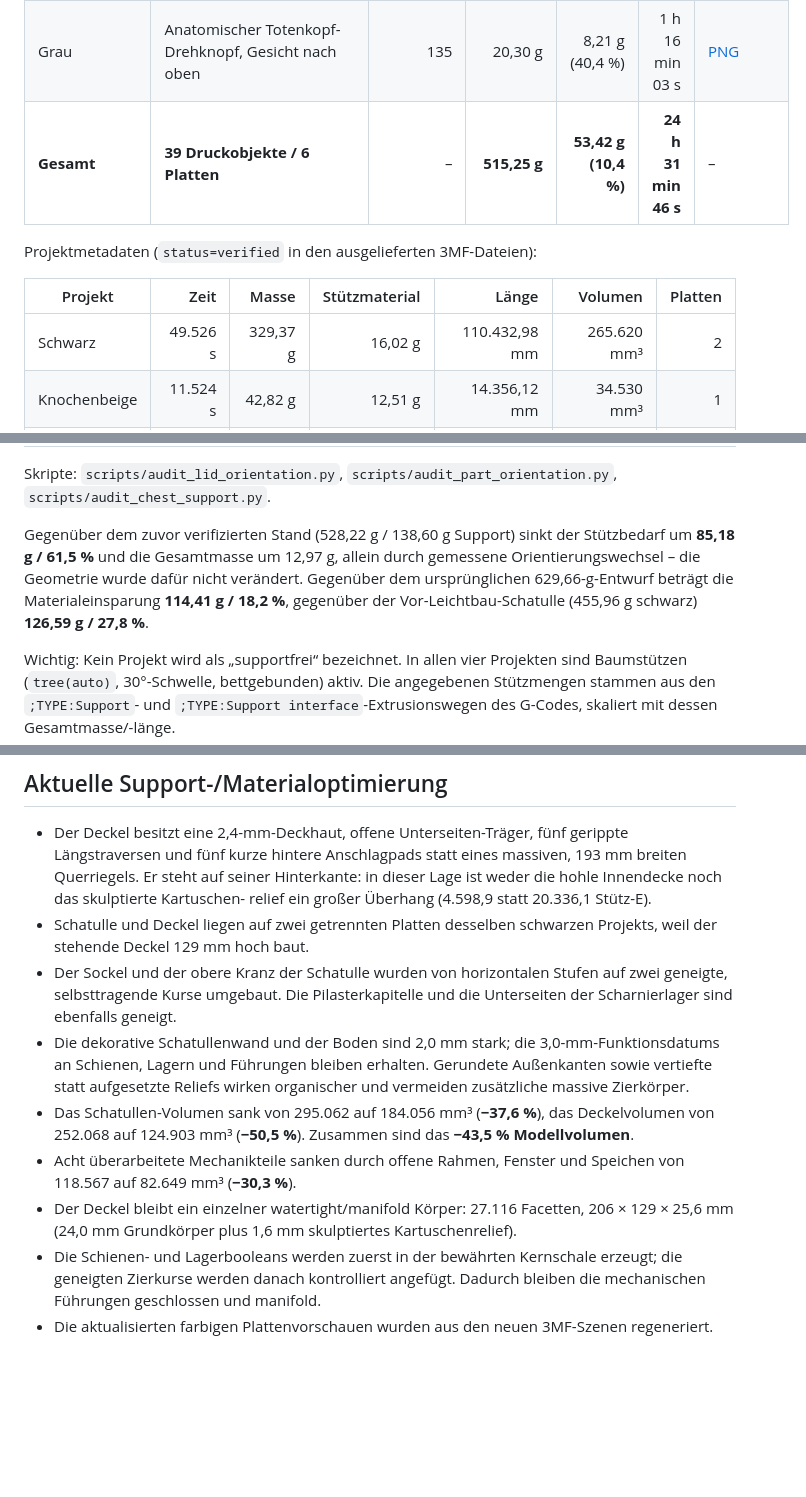
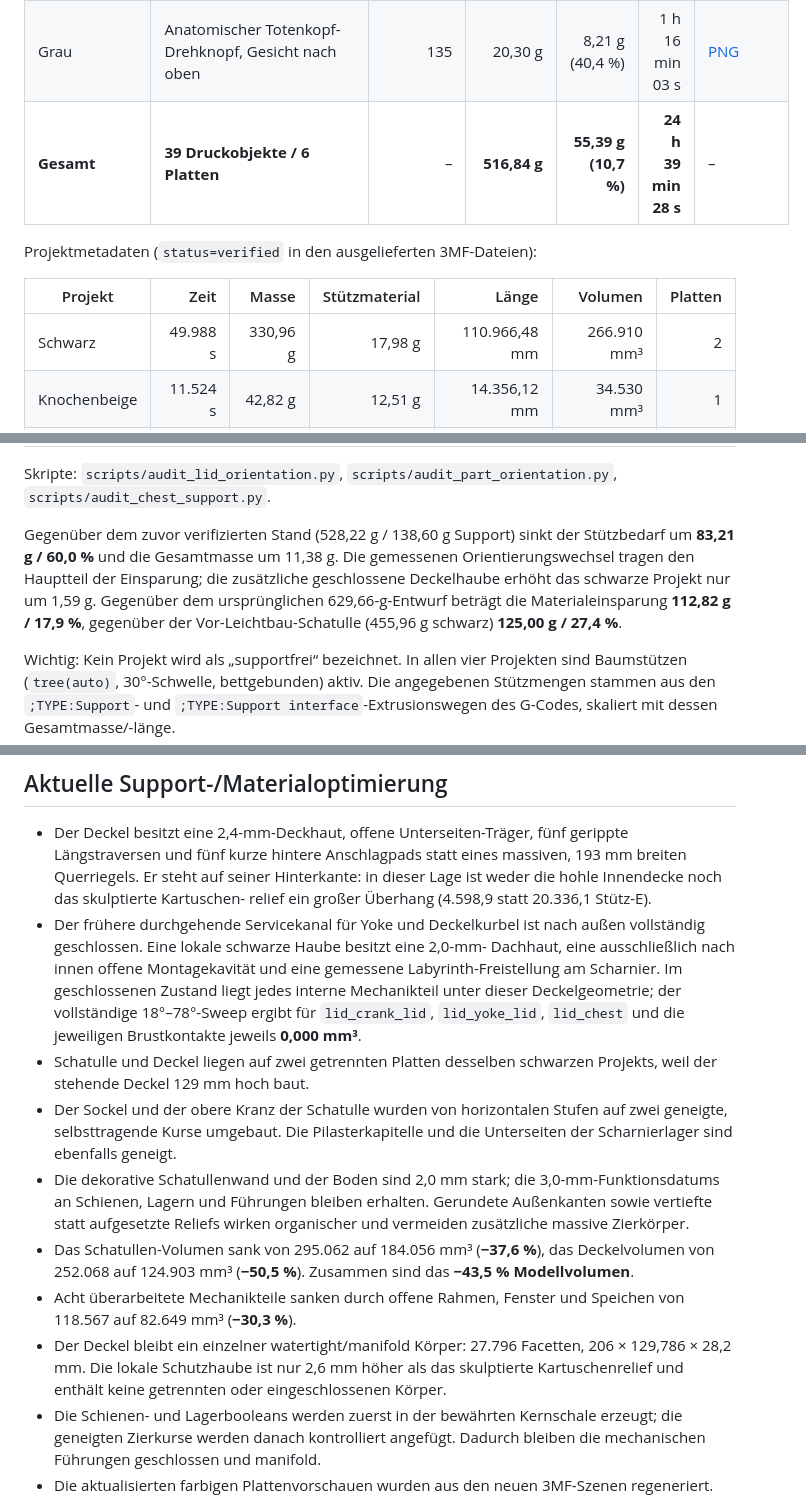
Before and after one commit to harrybin/3d-printing, a Markdown page: docs/ghouls-grip-druckvalidierung.md, 3 parts joined by grey strips. GitHub-like rendering; blank space fills up the shorter version.

```diff
--- a/docs/ghouls-grip-druckvalidierung.md
+++ b/docs/ghouls-grip-druckvalidierung.md
@@ -36,13 +36,13 @@ Orca meldet ausschließlich den nicht blockierenden Profilhinweis, dass
 | Mechanik, Platte 1 | 4 gelochte Arme, offener Schlitten/Plattformrahmen, Zahnstangen und Speichenritzel | 464 | 111,88 g | 15,44 g (13,8 %) | 5 h 25 min 27 s | [PNG](images/ghouls-grip-slice-mechanism-plate-1.png) |
 | Mechanik, Platte 2 | 3 Zwischenräder, Ausgangszahnrad/D-Welle, Pins und Splinte | 177 | 10,88 g | 1,24 g (11,4 %) | 0 h 52 min 46 s | [PNG](images/ghouls-grip-slice-mechanism-plate-2.png) |
 | Grau | Anatomischer Totenkopf-Drehknopf, Gesicht nach oben | 135 | 20,30 g | 8,21 g (40,4 %) | 1 h 16 min 03 s | [PNG](images/ghouls-grip-slice-accent.png) |
-| **Gesamt** | **39 Druckobjekte / 6 Platten** | – | **515,25 g** | **53,42 g (10,4 %)** | **24 h 31 min 46 s** | – |
+| **Gesamt** | **39 Druckobjekte / 6 Platten** | – | **516,84 g** | **55,39 g (10,7 %)** | **24 h 39 min 28 s** | – |
 
 Projektmetadaten (`status=verified` in den ausgelieferten 3MF-Dateien):
 
 | Projekt | Zeit | Masse | Stützmaterial | Länge | Volumen | Platten |
 | --- | ---: | ---: | ---: | ---: | ---: | ---: |
-| Schwarz | 49.526 s | 329,37 g | 16,02 g | 110.432,98 mm | 265.620 mm³ | 2 |
+| Schwarz | 49.988 s | 330,96 g | 17,98 g | 110.966,48 mm | 266.910 mm³ | 2 |
 | Knochenbeige | 11.524 s | 42,82 g | 12,51 g | 14.356,12 mm | 34.530 mm³ | 1 |
 | Mechanik | 22.693 s | 122,76 g | 16,69 g | 41.157,86 mm | 99.000 mm³ | 2 |
 | Grau | 4.563 s | 20,30 g | 8,21 g | 6.805,82 mm | 16.370 mm³ | 1 |
@@ -64,11 +64,12 @@ Skripte: `scripts/audit_lid_orientation.py`, `scripts/audit_part_orientation.py`
 `scripts/audit_chest_support.py`.
 
 Gegenüber dem zuvor verifizierten Stand (528,22 g / 138,60 g Support) sinkt der
-Stützbedarf um **85,18 g / 61,5 %** und die Gesamtmasse um 12,97 g, allein durch
-gemessene Orientierungswechsel – die Geometrie wurde dafür nicht verändert.
+Stützbedarf um **83,21 g / 60,0 %** und die Gesamtmasse um 11,38 g. Die
+gemessenen Orientierungswechsel tragen den Hauptteil der Einsparung; die
+zusätzliche geschlossene Deckelhaube erhöht das schwarze Projekt nur um 1,59 g.
 Gegenüber dem ursprünglichen 629,66-g-Entwurf beträgt die Materialeinsparung
-**114,41 g / 18,2 %**, gegenüber der Vor-Leichtbau-Schatulle (455,96 g schwarz)
-**126,59 g / 27,8 %**.
+**112,82 g / 17,9 %**, gegenüber der Vor-Leichtbau-Schatulle (455,96 g schwarz)
+**125,00 g / 27,4 %**.
 
 Wichtig: Kein Projekt wird als „supportfrei“ bezeichnet. In allen vier Projekten
 sind Baumstützen (`tree(auto)`, 30°-Schwelle, bettgebunden) aktiv. Die
@@ -96,6 +97,13 @@ Gesamtmasse/-länge.
   massiven, 193 mm breiten Querriegels. Er steht auf seiner Hinterkante: in
   dieser Lage ist weder die hohle Innendecke noch das skulptierte Kartuschen-
   relief ein großer Überhang (4.598,9 statt 20.336,1 Stütz-E).
+- Der frühere durchgehende Servicekanal für Yoke und Deckelkurbel ist nach außen
+  vollständig geschlossen. Eine lokale schwarze Haube besitzt eine 2,0-mm-
+  Dachhaut, eine ausschließlich nach innen offene Montagekavität und eine
+  gemessene Labyrinth-Freistellung am Scharnier. Im geschlossenen Zustand liegt
+  jedes interne Mechanikteil unter dieser Deckelgeometrie; der vollständige
+  18°–78°-Sweep ergibt für `lid_crank_lid`, `lid_yoke_lid`, `lid_chest` und
+  die jeweiligen Brustkontakte jeweils **0,000 mm³**.
 - Schatulle und Deckel liegen auf zwei getrennten Platten desselben schwarzen
   Projekts, weil der stehende Deckel 129 mm hoch baut.
 - Der Sockel und der obere Kranz der Schatulle wurden von horizontalen Stufen
@@ -111,8 +119,9 @@ Gesamtmasse/-länge.
 - Acht überarbeitete Mechanikteile sanken durch offene Rahmen, Fenster und
   Speichen von 118.567 auf 82.649 mm³ (**−30,3 %**).
 - Der Deckel bleibt ein einzelner watertight/manifold Körper:
-  27.116 Facetten, 206 × 129 × 25,6 mm (24,0 mm Grundkörper plus 1,6 mm
-  skulptiertes Kartuschenrelief).
+  27.796 Facetten, 206 × 129,786 × 28,2 mm. Die lokale Schutzhaube ist nur
+  2,6 mm höher als das skulptierte Kartuschenrelief und enthält keine
+  getrennten oder eingeschlossenen Körper.
 - Die Schienen- und Lagerbooleans werden zuerst in der bewährten Kernschale
   erzeugt; die geneigten Zierkurse werden danach kontrolliert angefügt. Dadurch
   bleiben die mechanischen Führungen geschlossen und manifold.
```
Also changed, not shown: other parts of docs/ghouls-grip-druckvalidierung.md (+1 -1 lines), docs/ghouls-grip-masse-und-bauanleitung.md (+6 -0 lines), docs/ghouls-grip-mechanik-verifikation.md (+3 -1 lines), docs/images/ghouls-grip-deployed.png, docs/images/ghouls-grip-retracted.png, docs/images/ghouls-grip-slice-black-plate-2.png, docs/images/ghouls-grip-slice-overview.png, 10 other files.
